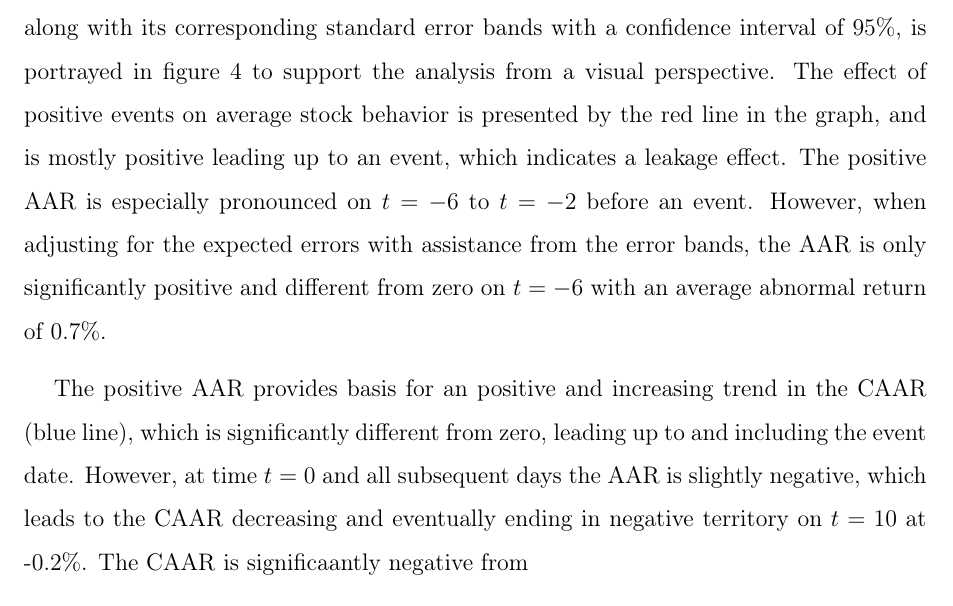
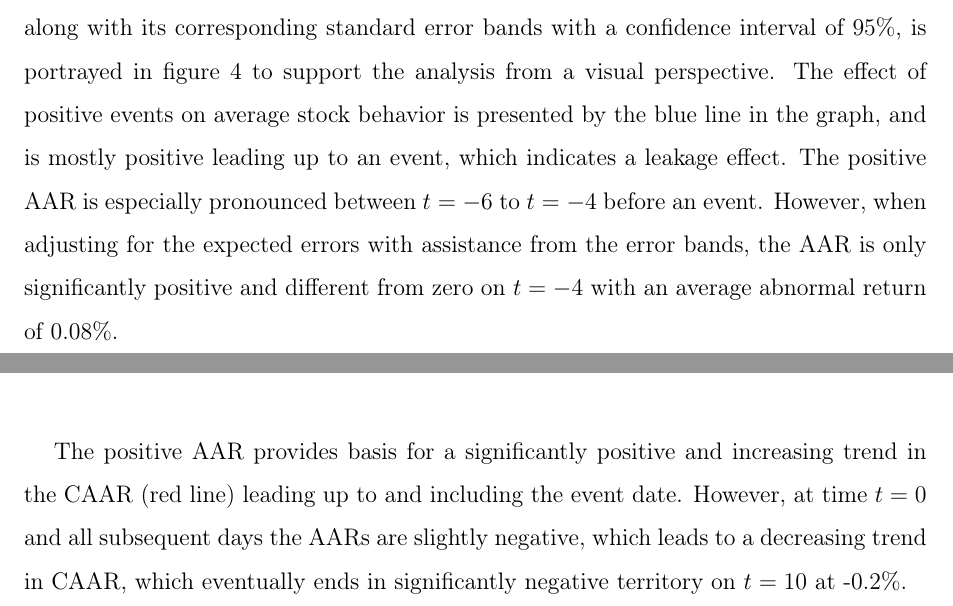
Before and after one commit to martinskafte321/Master_thesis, a LaTeX document (Output/main.tex, which reads Projekt/4.Empirical results.tex): part of page 14 of 23 before the commit and two parts of pages 14 and 15 of 23 after it, the two joined at a grey line, cut so that both start at the same text. Compiled offline with pdfLaTeX.

Commit message:
Updates from Overleaf

```diff
--- a/Projekt/4.Empirical results.tex
+++ b/Projekt/4.Empirical results.tex
@@ -14,12 +14,7 @@ To test hypothesis #1 and #2 of whether negative and positive SDG related events
 \subsubsection{Positive news}
 
 
-The average abnormal returns and cumulative average abnormal returns retrieved from the Market Model are illustrated in table \ref{ST_tab}. The development in AAR and CAAR, along with its corresponding standard error bands with a confidence interval of 95\%, is portrayed in figure \ref{fig:ST_pos_news} to support the analysis from a visual perspective. The effect of positive events on average stock behavior is presented by the red line in the graph, and is mostly positive leading up to an event, which indicates a leakage effect. The positive AAR is especially pronounced on $t =-6$ to $t=-2$ before an event. However, when adjusting for the expected errors with assistance from the error bands, the AAR is only significantly positive and different from zero on $t=-6$ with an average abnormal return of 0.7\%.
-
-The positive AAR provides basis for an positive and increasing trend in the CAAR (blue line), which is significantly different from zero, leading up to and including the event date.
-However, at time $t = 0$ and all subsequent days the AAR is slightly negative, which leads to the CAAR decreasing and eventually ending in negative territory on $t = 10$ at -0.2\%. The CAAR is significaantly negative from
-
-
+The average abnormal returns and cumulative average abnormal returns retrieved from the Market Model are illustrated in table \ref{ST_tab}. The development in AAR and CAAR, along with its corresponding standard error bands with a confidence interval of 95\%, is portrayed in figure \ref{fig:ST_pos_news} to support the analysis from a visual perspective. The effect of positive events on average stock behavior is presented by the blue line in the graph, and is mostly positive leading up to an event, which indicates a leakage effect. The positive AAR is especially pronounced between $t =-6$ to $t=-4$ before an event. However, when adjusting for the expected errors with assistance from the error bands, the AAR is only significantly positive and different from zero on $t=-4$ with an average abnormal return of 0.08\%.
 
 \begin{figure} [H]
     \centering
@@ -27,6 +22,11 @@ However, at time $t = 0$ and all subsequent days the AAR is slightly negative, w
     \caption{Short term positive news: AAR and CAAR}
     \label{fig:ST_pos_news}
 \end{figure}
+
+The positive AAR provides basis for a significantly positive and increasing trend in the CAAR (red line) leading up to and including the event date. However, at time $t = 0$ and all subsequent days the AARs are slightly negative, which leads to a decreasing trend in CAAR, which eventually ends in significantly negative territory on $t = 10$ at -0.2\%.
+
+
+
 
 
 \input{Projekt/1.Figures analysis/test} \label{ST_tab}
```
